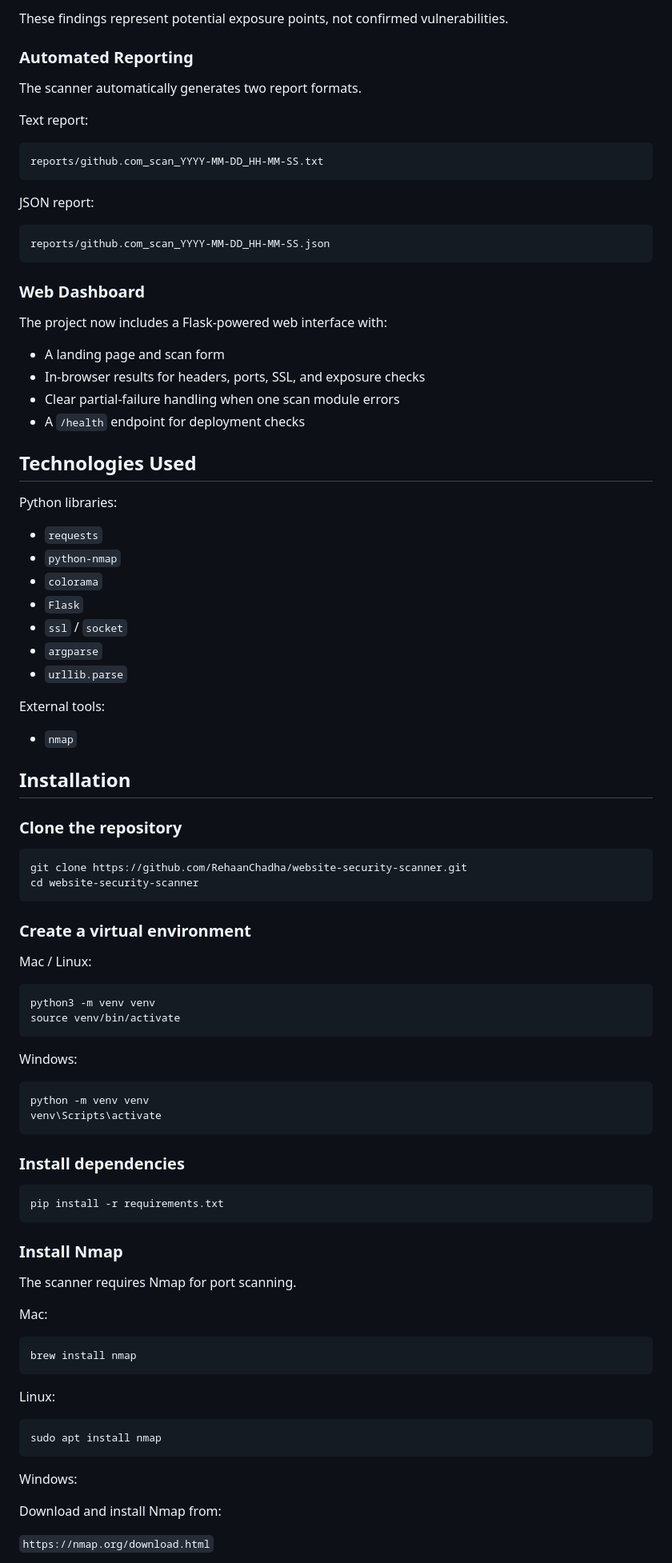
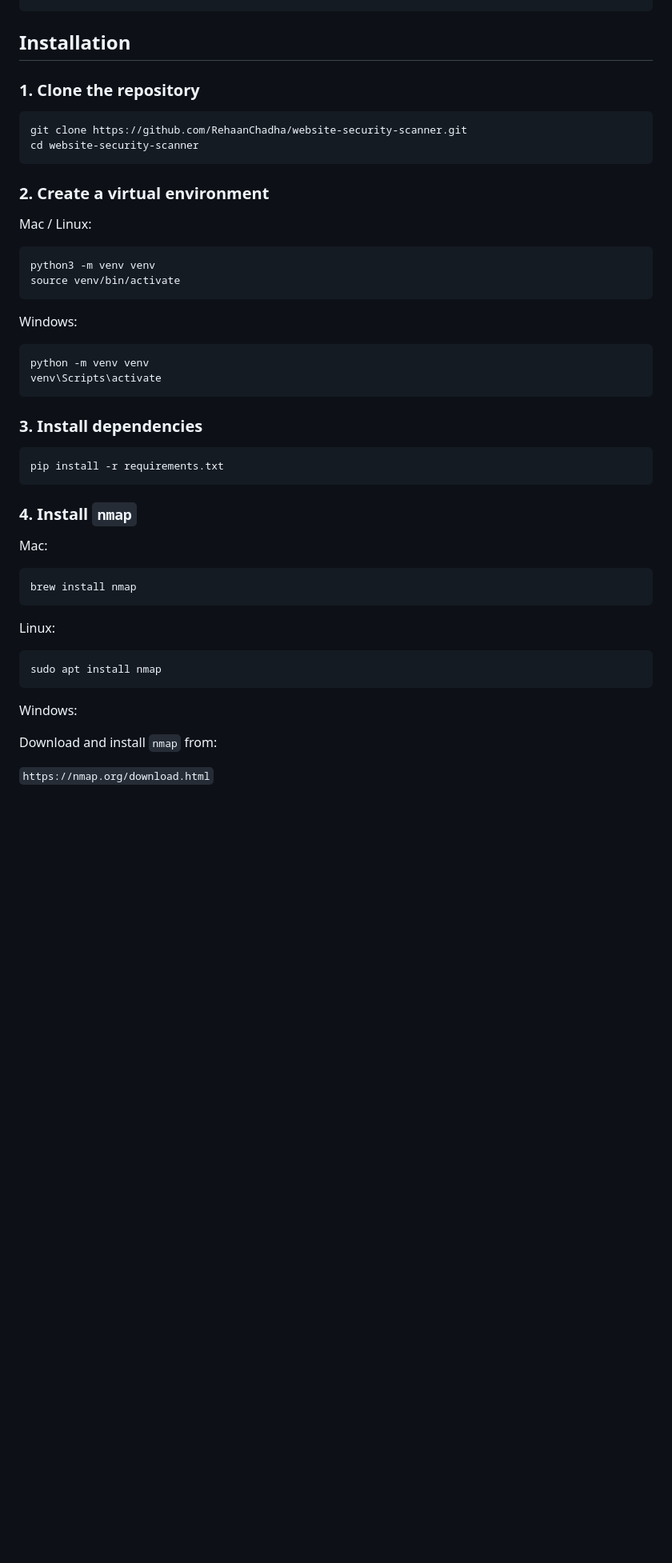
Before and after one commit to RehaanChadha/website-security-scanner, a Markdown page: README.md, the part around one of its changes. Shown at 80% size. GitHub-like rendering; blank space fills up the shorter version.

````diff
--- a/README.md
+++ b/README.md
@@ -87,56 +78,14 @@ Examples:
-These findings represent potential exposure points, not confirmed vulnerabilities.
-
-### Automated Reporting
-
-The scanner automatically generates two report formats.
-
-Text report:
-
-```text
-reports/github.com_scan_YYYY-MM-DD_HH-MM-SS.txt
-```
-
-JSON report:
-
-```text
-reports/github.com_scan_YYYY-MM-DD_HH-MM-SS.json
-```
-
-### Web Dashboard
-
-The project now includes a Flask-powered web interface with:
-
-- A landing page and scan form
-- In-browser results for headers, ports, SSL, and exposure checks
-- Clear partial-failure handling when one scan module errors
-- A `/health` endpoint for deployment checks
-
-## Technologies Used
-
-Python libraries:
-
-- `requests`
-- `python-nmap`
-- `colorama`
-- `Flask`
-- `ssl` / `socket`
-- `argparse`
-- `urllib.parse`
-
-External tools:
-
-- `nmap`
 
 ## Installation
 
-### Clone the repository
+### 1. Clone the repository
 
 ```bash
 git clone https://github.com/RehaanChadha/website-security-scanner.git
 cd website-security-scanner
 ```
 
-### Create a virtual environment
+### 2. Create a virtual environment
 
 Mac / Linux:
 
@@ -152,15 +101,13 @@ python -m venv venv
 venv\Scripts\activate
 ```
 
-### Install dependencies
+### 3. Install dependencies
 
 ```bash
 pip install -r requirements.txt
 ```
 
-### Install Nmap
-
-The scanner requires Nmap for port scanning.
+### 4. Install `nmap`
 
 Mac:
 
@@ -176,7 +123,7 @@ sudo apt install nmap
 
 Windows:
 
-Download and install Nmap from:
+Download and install `nmap` from:
 
 `https://nmap.org/download.html`
 
````
Also changed, not shown: other parts of README.md (+79 -183 lines).
